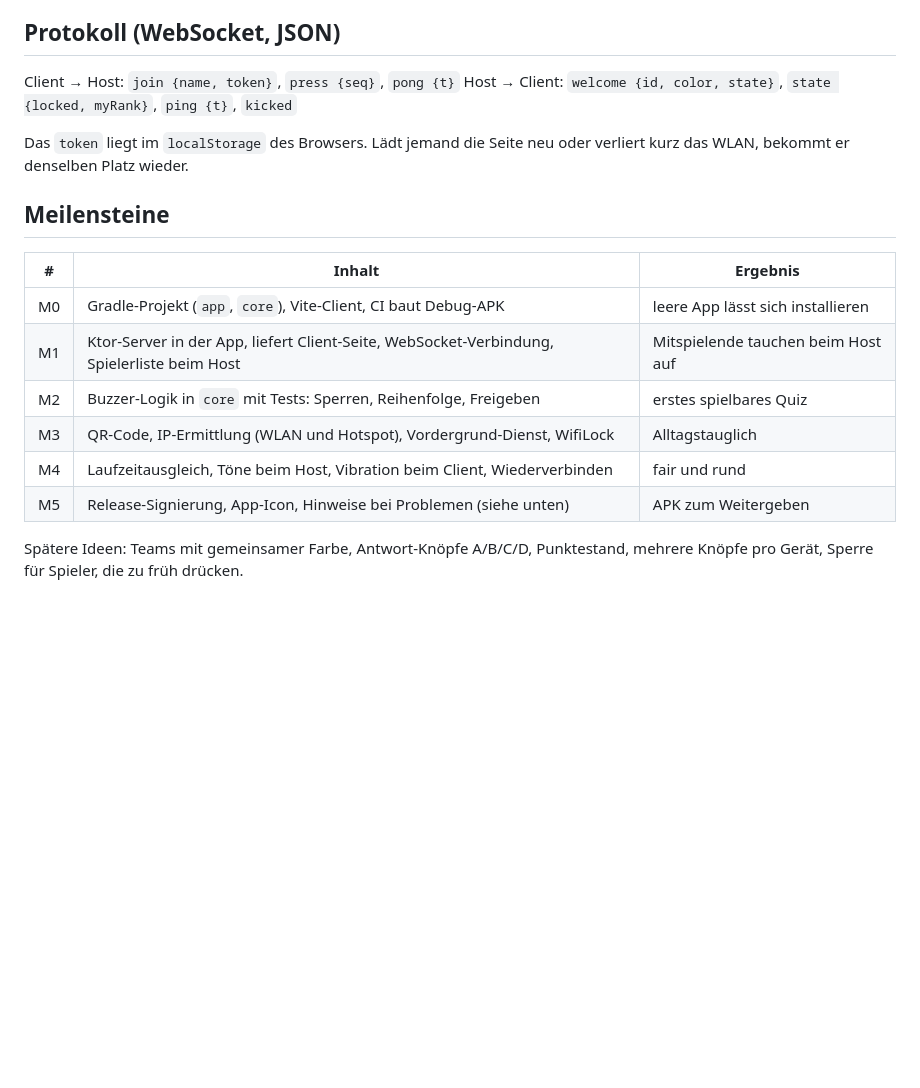
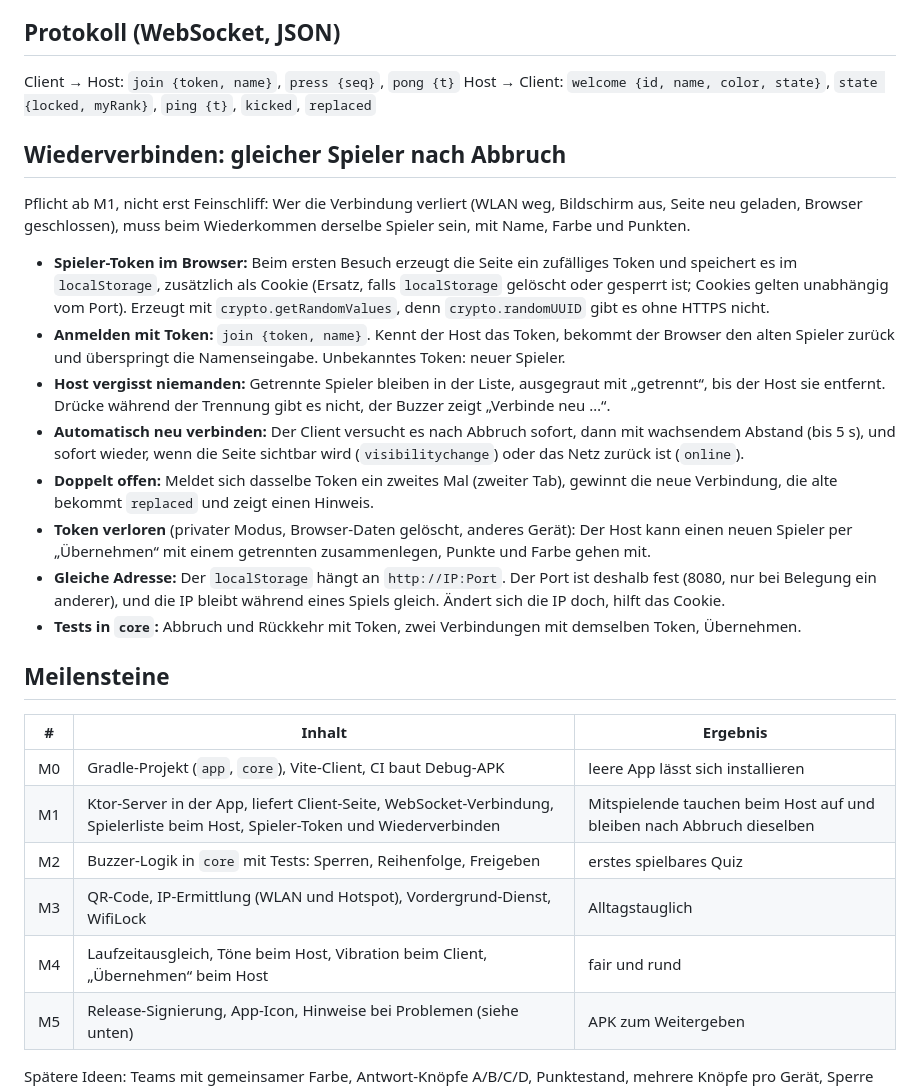
Before and after one commit to aikitori/party-buttons, a Markdown page: PLAN.md, the part around the change. Drawn GitHub-style; blank space fills up the shorter version.

Commit message:
Plan: gleicher Spieler nach Verbindungsabbruch (Token im Browser)
Co-Authored-By: Claude Opus 5.5 <noreply@anthropic.com>

```diff
--- a/PLAN.md
+++ b/PLAN.md
@@ -51,21 +51,40 @@ zwei Drücke weniger als ca. 20 ms Abstand, zeigt der Host „gleichzeitig“ st
 
 ## Protokoll (WebSocket, JSON)
 
-Client → Host: `join {name, token}`, `press {seq}`, `pong {t}`
-Host → Client: `welcome {id, color, state}`, `state {locked, myRank}`, `ping {t}`, `kicked`
+Client → Host: `join {token, name}`, `press {seq}`, `pong {t}`
+Host → Client: `welcome {id, name, color, state}`, `state {locked, myRank}`, `ping {t}`, `kicked`, `replaced`
 
-Das `token` liegt im `localStorage` des Browsers. Lädt jemand die Seite neu oder verliert kurz das WLAN,
-bekommt er denselben Platz wieder.
+## Wiederverbinden: gleicher Spieler nach Abbruch
+
+Pflicht ab M1, nicht erst Feinschliff: Wer die Verbindung verliert (WLAN weg, Bildschirm aus, Seite neu geladen,
+Browser geschlossen), muss beim Wiederkommen derselbe Spieler sein, mit Name, Farbe und Punkten.
+
+- **Spieler-Token im Browser:** Beim ersten Besuch erzeugt die Seite ein zufälliges Token und speichert es im
+  `localStorage`, zusätzlich als Cookie (Ersatz, falls `localStorage` gelöscht oder gesperrt ist; Cookies gelten
+  unabhängig vom Port). Erzeugt mit `crypto.getRandomValues`, denn `crypto.randomUUID` gibt es ohne HTTPS nicht.
+- **Anmelden mit Token:** `join {token, name}`. Kennt der Host das Token, bekommt der Browser den alten Spieler
+  zurück und überspringt die Namenseingabe. Unbekanntes Token: neuer Spieler.
+- **Host vergisst niemanden:** Getrennte Spieler bleiben in der Liste, ausgegraut mit „getrennt“, bis der Host sie
+  entfernt. Drücke während der Trennung gibt es nicht, der Buzzer zeigt „Verbinde neu …“.
+- **Automatisch neu verbinden:** Der Client versucht es nach Abbruch sofort, dann mit wachsendem Abstand
+  (bis 5 s), und sofort wieder, wenn die Seite sichtbar wird (`visibilitychange`) oder das Netz zurück ist (`online`).
+- **Doppelt offen:** Meldet sich dasselbe Token ein zweites Mal (zweiter Tab), gewinnt die neue Verbindung, die
+  alte bekommt `replaced` und zeigt einen Hinweis.
+- **Token verloren** (privater Modus, Browser-Daten gelöscht, anderes Gerät): Der Host kann einen neuen Spieler
+  per „Übernehmen“ mit einem getrennten zusammenlegen, Punkte und Farbe gehen mit.
+- **Gleiche Adresse:** Der `localStorage` hängt an `http://IP:Port`. Der Port ist deshalb fest (8080, nur bei
+  Belegung ein anderer), und die IP bleibt während eines Spiels gleich. Ändert sich die IP doch, hilft das Cookie.
+- **Tests in `core`:** Abbruch und Rückkehr mit Token, zwei Verbindungen mit demselben Token, Übernehmen.
 
 ## Meilensteine
 
 | # | Inhalt | Ergebnis |
 |---|---|---|
 | M0 | Gradle-Projekt (`app`, `core`), Vite-Client, CI baut Debug-APK | leere App lässt sich installieren |
-| M1 | Ktor-Server in der App, liefert Client-Seite, WebSocket-Verbindung, Spielerliste beim Host | Mitspielende tauchen beim Host auf |
+| M1 | Ktor-Server in der App, liefert Client-Seite, WebSocket-Verbindung, Spielerliste beim Host, Spieler-Token und Wiederverbinden | Mitspielende tauchen beim Host auf und bleiben nach Abbruch dieselben |
 | M2 | Buzzer-Logik in `core` mit Tests: Sperren, Reihenfolge, Freigeben | erstes spielbares Quiz |
 | M3 | QR-Code, IP-Ermittlung (WLAN und Hotspot), Vordergrund-Dienst, WifiLock | Alltagstauglich |
-| M4 | Laufzeitausgleich, Töne beim Host, Vibration beim Client, Wiederverbinden | fair und rund |
+| M4 | Laufzeitausgleich, Töne beim Host, Vibration beim Client, „Übernehmen“ beim Host | fair und rund |
 | M5 | Release-Signierung, App-Icon, Hinweise bei Problemen (siehe unten) | APK zum Weitergeben |
 
 Spätere Ideen: Teams mit gemeinsamer Farbe, Antwort-Knöpfe A/B/C/D, Punktestand, mehrere Knöpfe pro Gerät,
```
